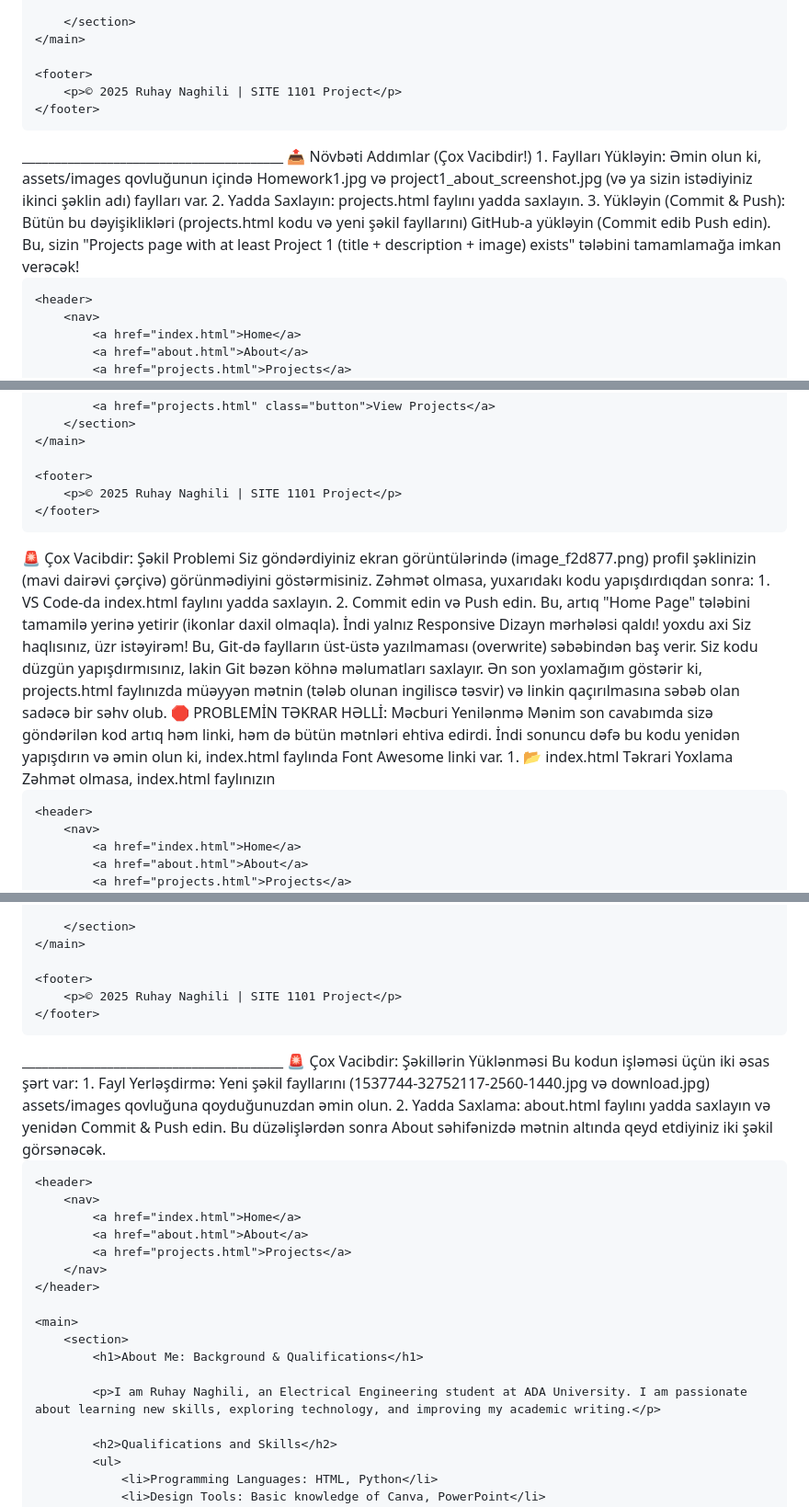
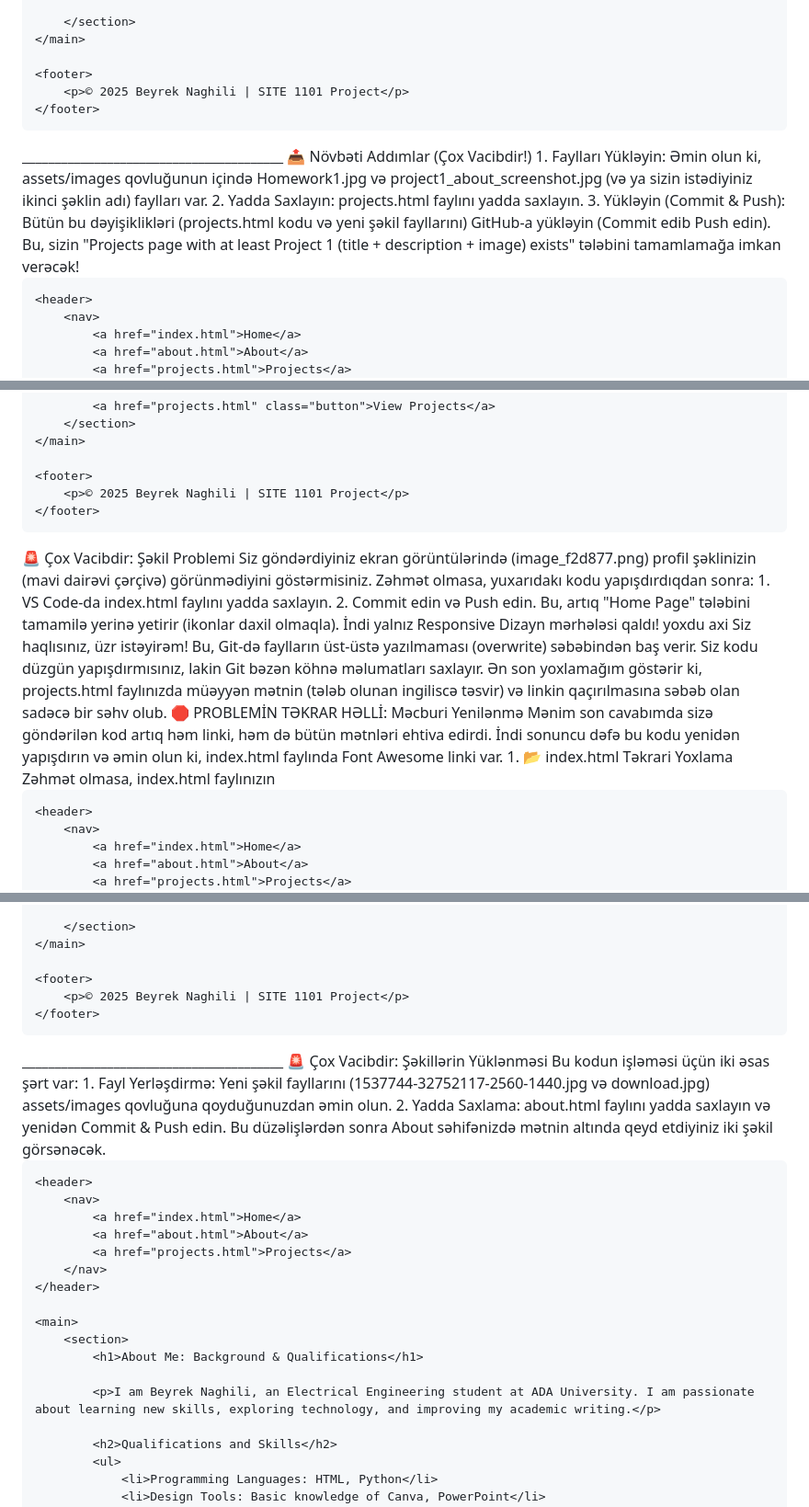
Before and after one commit to nagilibeyrek-sketch/BeyrekPersonalPortFolio, a Markdown page: ai-chat.md, 3 parts joined by grey strips. Shown at 92% size. Drawn GitHub-style.

```diff
--- a/ai-chat.md
+++ b/ai-chat.md
@@ -1273,7 +1273,7 @@ HTML
     </main>
 
     <footer>
-        <p>© 2025 Ruhay Naghili | SITE 1101 Project</p>
+        <p>© 2025 Beyrek Naghili | SITE 1101 Project</p>
     </footer>
 
 </body>
@@ -1289,7 +1289,7 @@ Bu, sizin "Projects page with at least Project 1 (title + description + image) e
 <head>
     <meta charset="UTF-8">
     <meta name="viewport" content="width=device-width, initial-scale=1.0">
-    <title>Ruhay Naghili - Projects</title>
+    <title>Beyrek Naghili - Projects</title>
     <link rel="stylesheet" href="assets/css/style.css">
 </head>
 <body>
@@ -1790,7 +1790,7 @@ HTML
     </main>
 
     <footer>
-        <p>© 2025 Ruhay Naghili | SITE 1101 Project</p>
+        <p>© 2025 Beyrek Naghili | SITE 1101 Project</p>
     </footer>
 
 </body>
@@ -1812,7 +1812,7 @@ HTML
 <head>
     <meta charset="UTF-8">
     <meta name="viewport" content="width=device-width, initial-scale=1.0">
-    <title>Ruhay Naghili - Portfolio</title>
+    <title>Beyrek Naghili - Portfolio</title>
     <link rel="stylesheet" href="assets/css/style.css">
     <link rel="stylesheet" href="https://cdnjs.cloudflare.com/ajax/libs/font-awesome/6.5.1/css/all.min.css">
 </head>
@@ -1824,7 +1824,7 @@ HTML
 <head>
     <meta charset="UTF-8">
     <meta name="viewport" content="width=device-width, initial-scale=1.0">
-    <title>Ruhay Naghili - Projects</title>
+    <title>Beyrek Naghili - Projects</title>
     <link rel="stylesheet" href="assets/css/style.css">
     <link rel="stylesheet" href="https://cdnjs.cloudflare.com/ajax/libs/font-awesome/6.5.1/css/all.min.css">
 </head>
@@ -2814,7 +2814,7 @@ HTML
     </main>
 
     <footer>
-        <p>© 2025 Ruhay Naghili | SITE 1101 Project</p>
+        <p>© 2025 Beyrek Naghili | SITE 1101 Project</p>
     </footer>
 
 </body>
@@ -2830,7 +2830,7 @@ Bu düzəlişlərdən sonra About səhifənizdə mətnin altında qeyd etdiyiniz
 <head>
     <meta charset="UTF-8">
     <meta name="viewport" content="width=device-width, initial-scale=1.0">
-    <title>Ruhay Naghili - About</title>
+    <title>Beyrek Naghili - About</title>
     <link rel="stylesheet" href="assets/css/style.css">
     <link rel="stylesheet" href="https://cdnjs.cloudflare.com/ajax/libs/font-awesome/6.5.1/css/all.min.css">
 </head>
@@ -2848,7 +2848,7 @@ Bu düzəlişlərdən sonra About səhifənizdə mətnin altında qeyd etdiyiniz
         <section>
             <h1>About Me: Background & Qualifications</h1>
 
-            <p>I am Ruhay Naghili, an Electrical Engineering student at ADA University. I am passionate about learning new skills, exploring technology, and improving my academic writing.</p>
+            <p>I am Beyrek Naghili, an Electrical Engineering student at ADA University. I am passionate about learning new skills, exploring technology, and improving my academic writing.</p>
 
             <h2>Qualifications and Skills</h2>
             <ul>
```
Also changed, not shown: other parts of ai-chat.md (+78 -78 lines).
